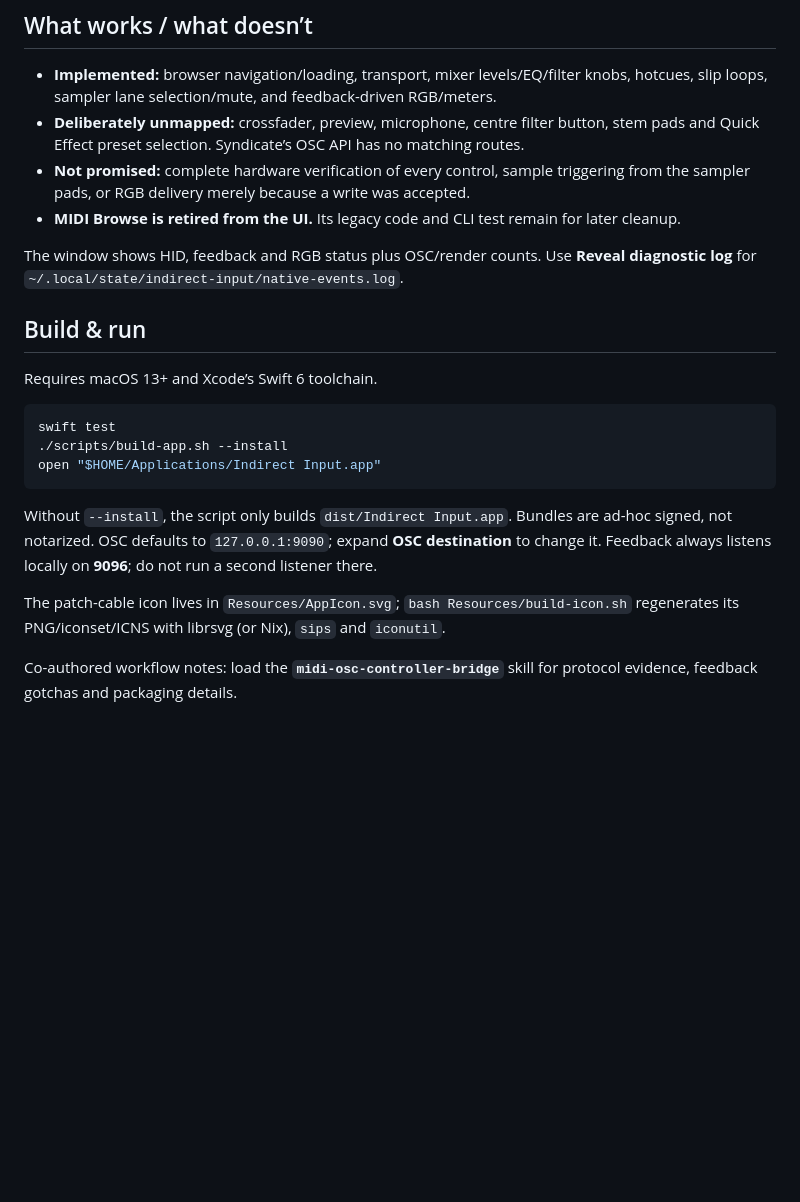
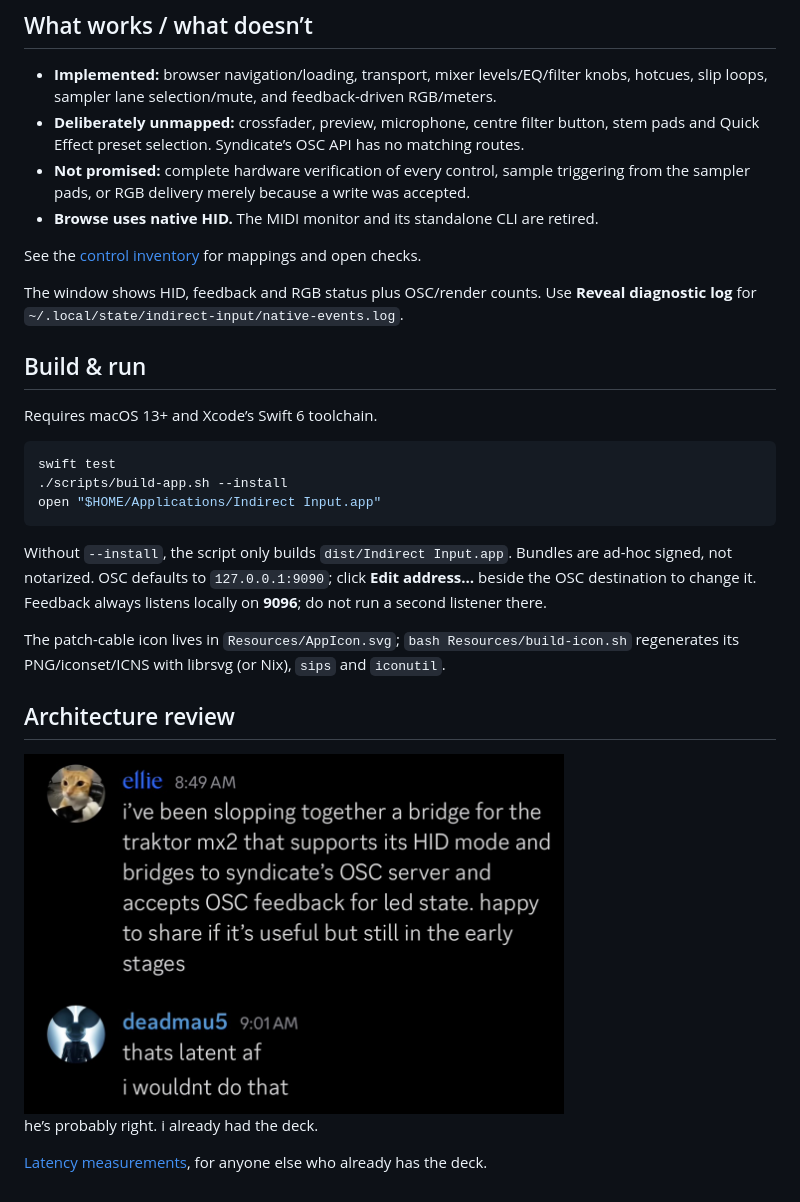
Before and after one commit to cschmittiey/indirect-input, a Markdown page: README.md, the part around the change. Rendered like a GitHub page; pictures changed too: docs/images/design-review.jpg (added); blank space fills up the shorter version.

Commit message:
Streamline bridge status and control processing; document and measure latency
Co-Authored-By: jade <jade@ellie.mx>

````diff
--- a/README.md
+++ b/README.md
@@ -28,7 +28,9 @@ in the bridge. An empty deck has little to report: load a track before judging t
   stem pads and Quick Effect preset selection. Syndicate’s OSC API has no matching routes.
 - **Not promised:** complete hardware verification of every control, sample triggering
   from the sampler pads, or RGB delivery merely because a write was accepted.
-- **MIDI Browse is retired from the UI.** Its legacy code and CLI test remain for later cleanup.
+- **Browse uses native HID.** The MIDI monitor and its standalone CLI are retired.
+
+See the [control inventory](docs/mx2-control-coverage.md) for mappings and open checks.
 
 The window shows HID, feedback and RGB status plus OSC/render counts. Use **Reveal
 diagnostic log** for `~/.local/state/indirect-input/native-events.log`.
@@ -44,11 +46,16 @@ open "$HOME/Applications/Indirect Input.app"
 ```
 
 Without `--install`, the script only builds `dist/Indirect Input.app`. Bundles are
-ad-hoc signed, not notarized. OSC defaults to `127.0.0.1:9090`; expand **OSC destination**
+ad-hoc signed, not notarized. OSC defaults to `127.0.0.1:9090`; click **Edit address…** beside the OSC destination
 to change it. Feedback always listens locally on **9096**; do not run a second listener there.
 
 The patch-cable icon lives in `Resources/AppIcon.svg`; `bash Resources/build-icon.sh`
 regenerates its PNG/iconset/ICNS with librsvg (or Nix), `sips` and `iconutil`.
 
-Co-authored workflow notes: load the **`midi-osc-controller-bridge`** skill for protocol
-evidence, feedback gotchas and packaging details.
+## Architecture review
+
+<img src="docs/images/design-review.jpg" width="540" alt="Ellie describes the HID-to-OSC bridge. deadmau5 replies: “thats latent af / i wouldnt do that”.">
+
+he’s probably right. i already had the deck.
+
+[Latency measurements](docs/latency.md), for anyone else who already has the deck.
````
Also changed, not shown: docs/latency.md (added, +184 -0 lines), docs/mx2-control-coverage.md (+27 -92 lines), docs/rename-plan.md (+4 -1 lines), 10 other files.
